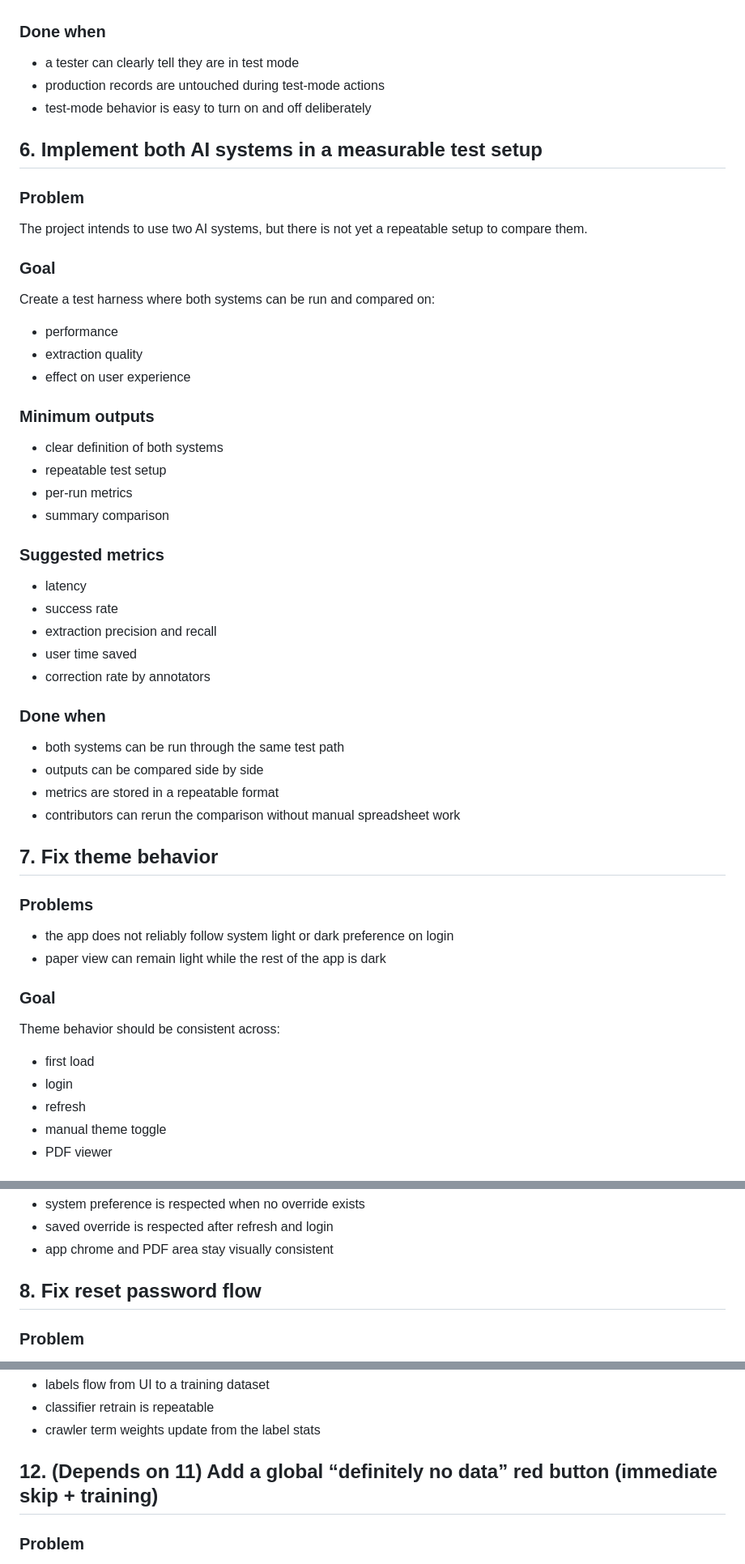
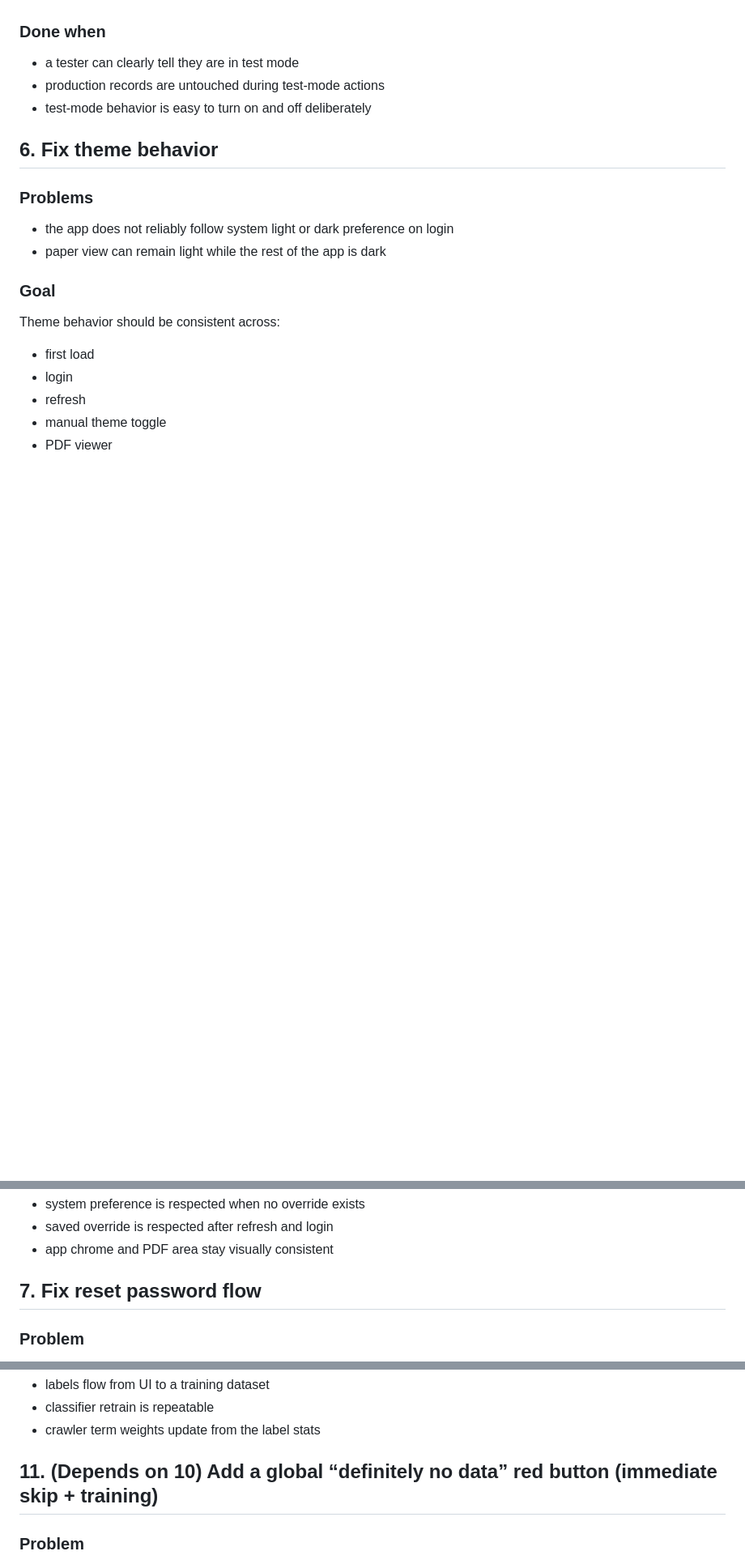
Before and after one commit to ArcielB/OpenNutri, a Markdown page: BACKLOG.md, 3 parts joined by grey strips. Shown at 81% size. GitHub-like rendering; blank space fills up the shorter version.

Commit message:
Remove AI systems backlog item and renumber

```diff
--- a/BACKLOG.md
+++ b/BACKLOG.md
@@ -182,37 +182,7 @@ Add a clear test mode where users can exercise the app without updating producti
 - production records are untouched during test-mode actions
 - test-mode behavior is easy to turn on and off deliberately
 
-## 6. Implement both AI systems in a measurable test setup
-
-### Problem
-The project intends to use two AI systems, but there is not yet a repeatable setup to compare them.
-
-### Goal
-Create a test harness where both systems can be run and compared on:
-- performance
-- extraction quality
-- effect on user experience
-
-### Minimum outputs
-- clear definition of both systems
-- repeatable test setup
-- per-run metrics
-- summary comparison
-
-### Suggested metrics
-- latency
-- success rate
-- extraction precision and recall
-- user time saved
-- correction rate by annotators
-
-### Done when
-- both systems can be run through the same test path
-- outputs can be compared side by side
-- metrics are stored in a repeatable format
-- contributors can rerun the comparison without manual spreadsheet work
-
-## 7. Fix theme behavior
+## 6. Fix theme behavior
 
 ### Problems
 - the app does not reliably follow system light or dark preference on login
@@ -241,7 +211,7 @@ Theme behavior should be consistent across:
 - saved override is respected after refresh and login
 - app chrome and PDF area stay visually consistent
 
-## 8. Fix reset password flow
+## 7. Fix reset password flow
 
 ### Problem
 The reset password email arrives, but the link opens the app and logs the user in instead of taking them to a dedicated password reset screen.
@@ -346,7 +316,7 @@ Create a feedback pipeline that:
 - classifier retrain is repeatable
 - crawler term weights update from the label stats
 
-## 12. (Depends on 11) Add a global “definitely no data” red button (immediate skip + training)
+## 11. (Depends on 10) Add a global “definitely no data” red button (immediate skip + training)
 
 ### Problem
 The current “No Usable Data” button is per-user, so obvious junk still shows up for others and does not become an immediate global negative label.
```
Also changed, not shown: other parts of BACKLOG.md (+3 -3 lines).
